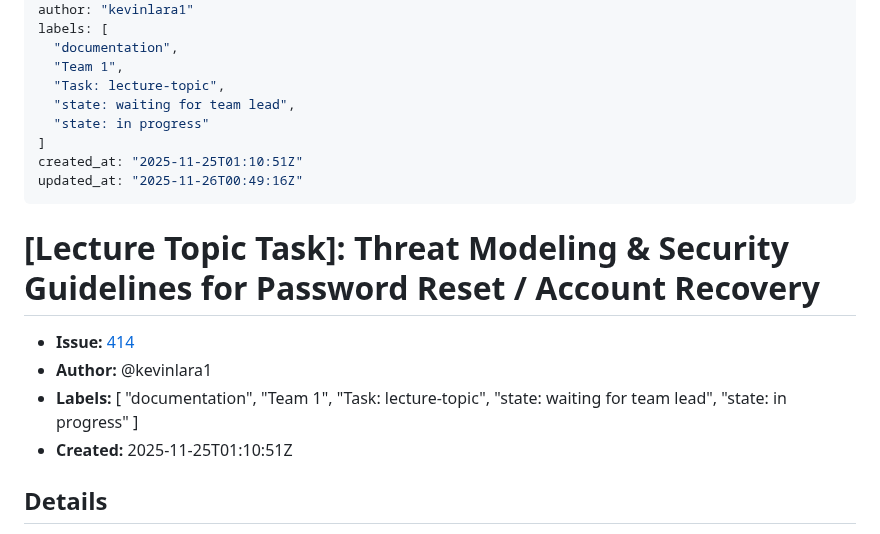
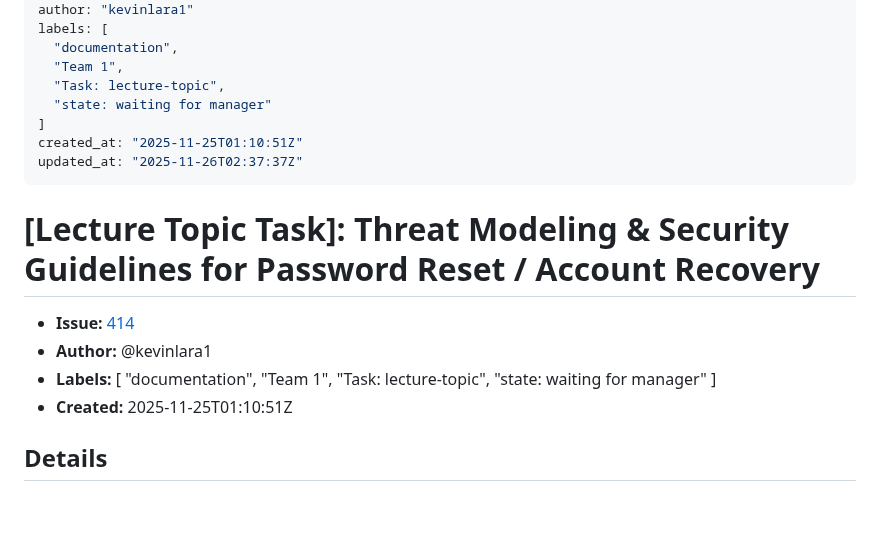
Before and after one commit to uprm-inso4101-2025-2026-s1/semester-project-pronunciation-coach, a Markdown page: lecture-topic-tasks/414-lecture-topic-task-threat-modeling-security-guidelines-for-password-reset-account-recovery.md, the part around the change. GitHub-like rendering; blank space fills up the shorter version.

Commit message:
Sync issue #414 -> lecture-topic-tasks/

```diff
--- a/lecture-topic-tasks/414-lecture-topic-task-threat-modeling-security-guidelines-for-password-reset-account-recovery.md
+++ b/lecture-topic-tasks/414-lecture-topic-task-threat-modeling-security-guidelines-for-password-reset-account-recovery.md
@@ -8,11 +8,10 @@ labels: [
   "documentation",
   "Team 1",
   "Task: lecture-topic",
-  "state: waiting for team lead",
-  "state: in progress"
+  "state: waiting for manager"
 ]
 created_at: "2025-11-25T01:10:51Z"
-updated_at: "2025-11-26T00:49:16Z"
+updated_at: "2025-11-26T02:37:37Z"
 ---
 
 # [Lecture Topic Task]: Threat Modeling & Security Guidelines for Password Reset / Account Recovery
@@ -23,8 +22,7 @@ updated_at: "2025-11-26T00:49:16Z"
   "documentation",
   "Team 1",
   "Task: lecture-topic",
-  "state: waiting for team lead",
-  "state: in progress"
+  "state: waiting for manager"
 ]
 - **Created:** 2025-11-25T01:10:51Z
 
```
